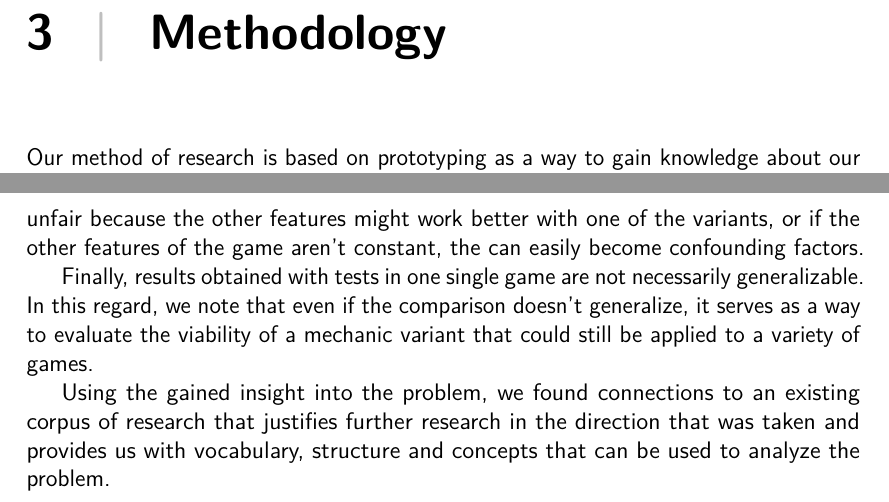
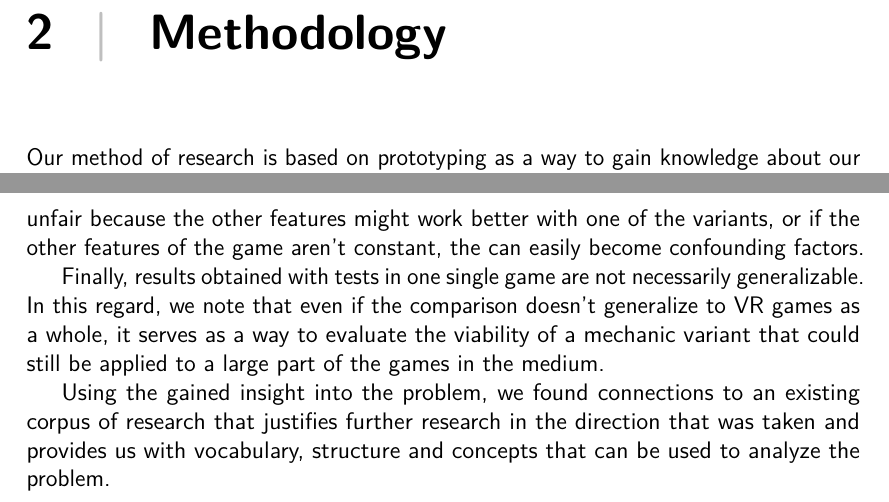
Before and after one commit to phillipphoenix/HandsVRThesis, a LaTeX thesis (preamble.tex, which reads methodology.tex): two parts of pages 29 and 30 of 69 before the commit and two parts of pages 18 and 19 of 69 after it, joined at a grey line, cut so that both start at the same text. Compiled offline with pdfLaTeX.

Commit message:
minor fixes and moved methodology before theory

```diff
--- a/methodology.tex
+++ b/methodology.tex
@@ -16,6 +16,6 @@ Waern et al. warn about common pitfalls when doing controlled experiments in exp
 
 For the same reason, although comparing variants a core mechanic of a game would indeed be problematic because games are built around core mechanics and thus, either the other features of the game remain constant, and then the comparison might be unfair because the other features might work better with one of the variants, or if the other features of the game aren't constant, the can easily become confounding factors.
 
-Finally, results obtained with tests in one single game are not necessarily generalizable. In this regard, we note that even if the comparison doesn't generalize, it serves as a way to evaluate the viability of a mechanic variant that could still be applied to a variety of games.
+Finally, results obtained with tests in one single game are not necessarily generalizable. In this regard, we note that even if the comparison doesn't generalize to VR games as a whole, it serves as a way to evaluate the viability of a mechanic variant that could still be applied to a large part of the games in the medium.
 
 Using the gained insight into the problem, we found connections to an existing corpus of research that justifies further research in the direction that was taken and provides us with vocabulary, structure and concepts that can be used to analyze the problem.
--- a/preamble.tex
+++ b/preamble.tex
@@ -160,3 +160,6 @@ Here is the abstract of the thesis paper.
 \restoregeometry
 \newpage
 
+\chapter{Methodology}
+\label{chap:methodology}
+\input{methodology.tex}
@@ -167,6 +167,3 @@ Here is the abstract of the thesis paper.
 \restoregeometry
 \newpage
 
-\chapter{Methodology}
-\label{chap:methodology}
-\input{methodology.tex}
```
Also changed, not shown: theory.tex (+1 -1 lines), preamble.tex (6 more changed lines).
